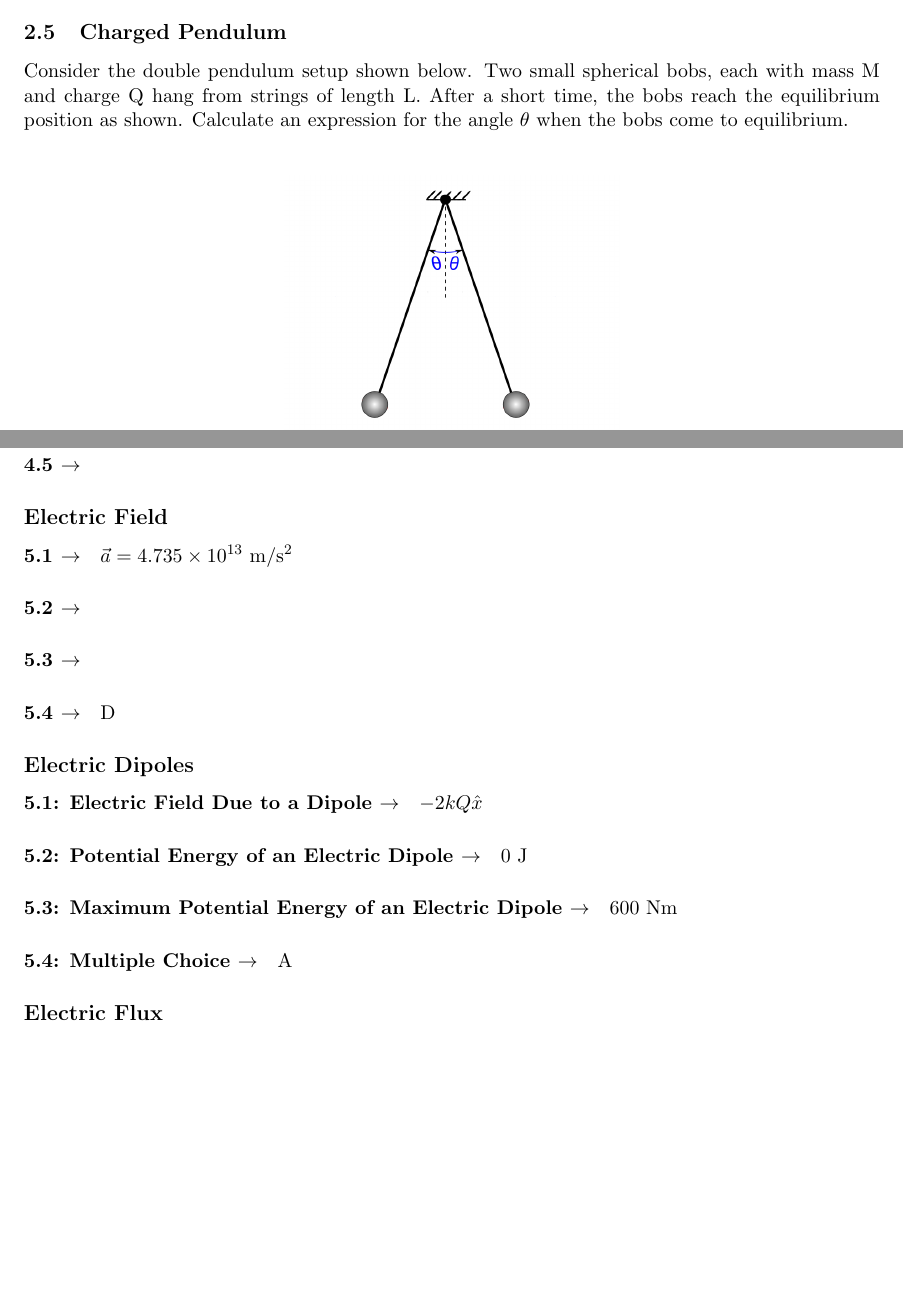
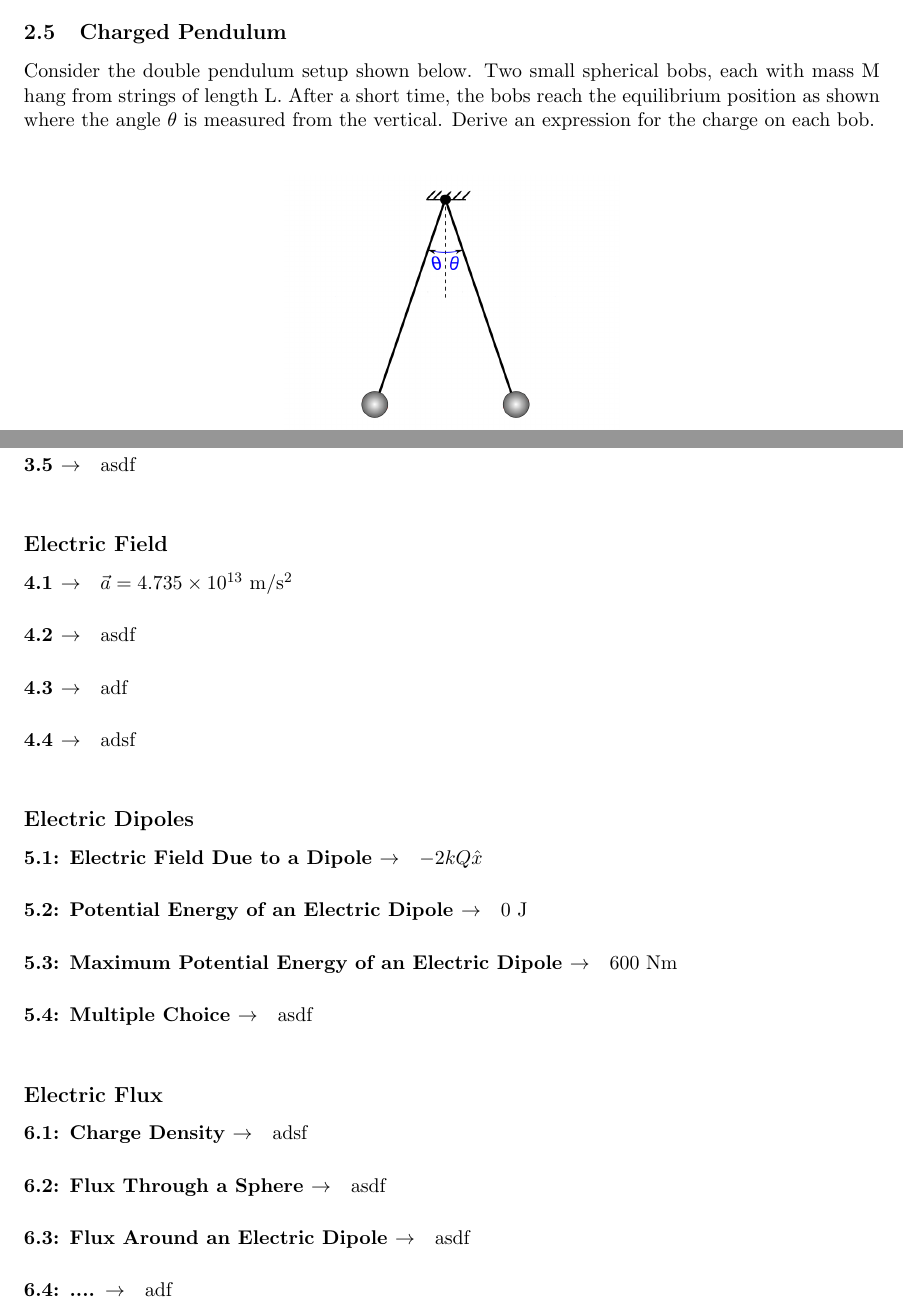
Before and after one commit to cmvandrevala/purdue_homepage, a LaTeX document (Intro_EM_Problems/Questions_1.tex): two parts of pages 4 and 10 of 10, joined at a grey line, cut so that both start at the same text, the shorter picture padded with empty space. Compiled offline with pdfLaTeX.

Commit message:
Work on Questions_1.tex

```diff
--- a/Intro_EM_Problems/Questions_1.tex
+++ b/Intro_EM_Problems/Questions_1.tex
@@ -67,7 +67,7 @@ Suppose I place a charge of $Q_1$ = +1.0 nC at the point (1 m, 0 m) and a charge
 Suppose the moon were held in orbit due to an electrical force instead of a gravitational force.  Assume that the Earth and the moon have equal charge magnitudes with opposite sign (i.e. $Q_{Earth}$ = +q and $Q_{Moon}$ = -q).  How large would these charges have to be in order to maintain the current stable orbit?
 
 \subsection{Charged Pendulum}
-Consider the double pendulum setup shown below.  Two small spherical bobs, each with mass M and charge Q hang from strings of length L.  After a short time, the bobs reach the equilibrium position as shown.  Calculate an expression for the angle $\theta$ when the bobs come to equilibrium.\\*
+Consider the double pendulum setup shown below.  Two small spherical bobs, each with mass M hang from strings of length L.  After a short time, the bobs reach the equilibrium position as shown where the angle $\theta$ is measured from the vertical.  Derive an expression for the charge on each bob.\\*
 
 \begin{center}
 \includegraphics[scale=0.25]{Images/pendulum.png}
@@ -205,22 +205,29 @@ An electric dipole is formed by two point charges - +Q and -Q located (1 m, 0 m)
 \begin{equation}
 \Rightarrow z(t) = Asin(\omega t), \omega = \sqrt{\frac{kQ}{mR^3}}
 \end{equation}
-\paragraph{4.4 $\rightarrow$}
-\paragraph{4.5 $\rightarrow$}
+\paragraph{3.4 $\rightarrow$}asdf
+\paragraph{3.5 $\rightarrow$}asdf
+\vspace{15pt}
 
 \subsection*{Electric Field}
-\paragraph{5.1 $\rightarrow$} $\vec{a} = 4.735 \times 10^{13}$ m/s$^2$
-\paragraph{5.2 $\rightarrow$}
-\paragraph{5.3 $\rightarrow$}
-\paragraph{5.4 $\rightarrow$} D
+\paragraph{4.1 $\rightarrow$} $\vec{a} = 4.735 \times 10^{13}$ m/s$^2$
+\paragraph{4.2 $\rightarrow$}asdf
+\paragraph{4.3 $\rightarrow$}adf
+\paragraph{4.4 $\rightarrow$}adsf
+\vspace{15pt}
 
 \subsection*{Electric Dipoles}
 \paragraph{5.1: Electric Field Due to a Dipole $\rightarrow$} $-2kQ \hat{x}$
 \paragraph{5.2: Potential Energy of an Electric Dipole $\rightarrow$} 0 J
 \paragraph{5.3: Maximum Potential Energy of an Electric Dipole $\rightarrow$} 600 Nm
-\paragraph{5.4: Multiple Choice $\rightarrow$} A
+\paragraph{5.4: Multiple Choice $\rightarrow$} asdf
+\vspace{15pt}
 
 \subsection*{Electric Flux}
+\paragraph{6.1: Charge Density $\rightarrow$} adsf
+\paragraph{6.2: Flux Through a Sphere $\rightarrow$} asdf
+\paragraph{6.3: Flux Around an Electric Dipole $\rightarrow$} asdf
+\paragraph{6.4: .... $\rightarrow$} adf
 
 %%%%%%%%%%%%%%%%%%%%%%%%%%%%%%%%%%%%%%%%%%%%%%%%%%%%%%%%%%%%%%%%%%%%%%%%%%%%%%%%%%%%%%%%%%%%
 
```
Also changed, not shown: Intro_EM_Problems/Questions_1.tex (2 more changed lines).
